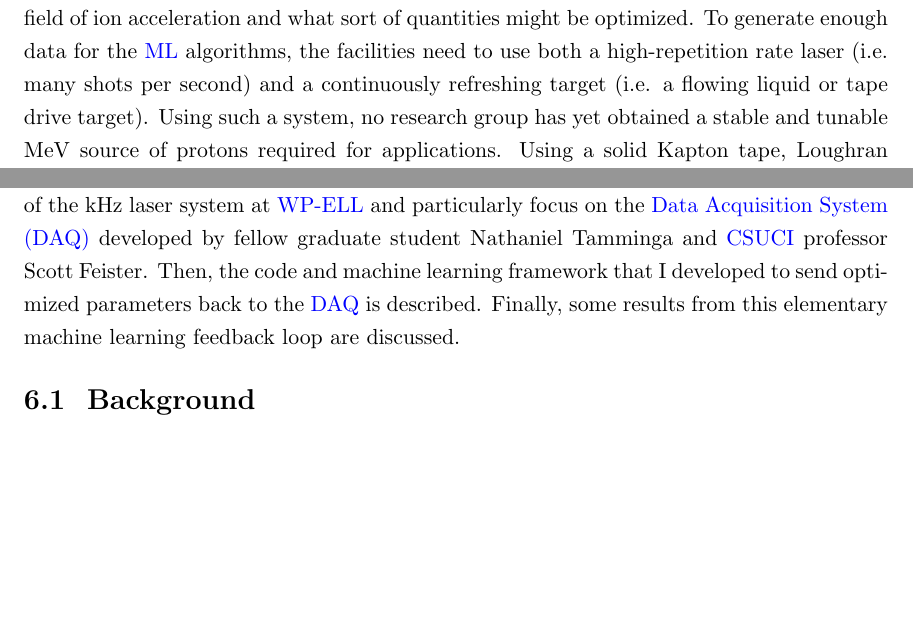
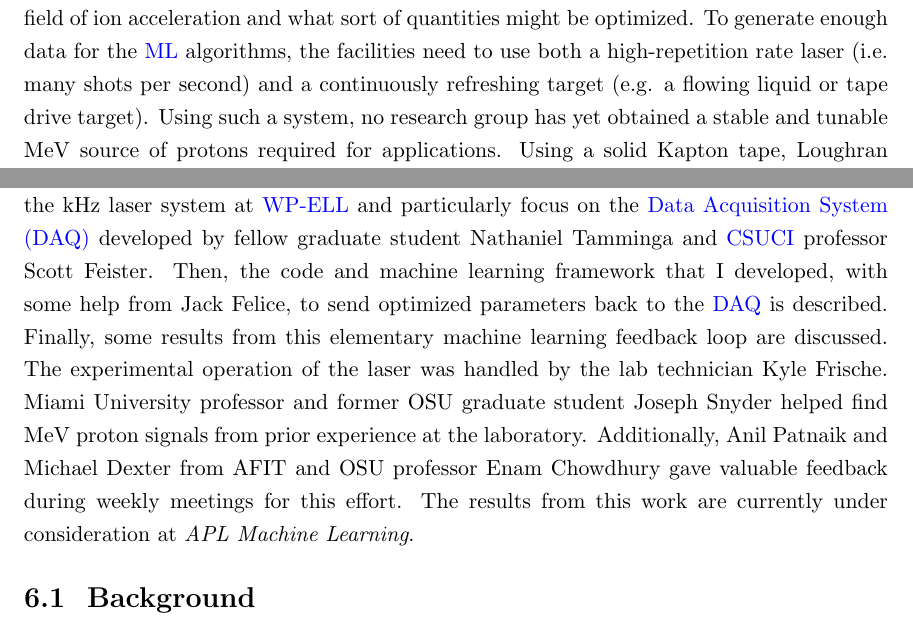
Before and after one commit to ronak-n-desai/ronak-desai-dissertation, a LaTeX thesis (template.tex, which reads chap6.tex): two parts of pages 78 and 79 of 93, joined at a grey line, cut so that both start at the same text, the shorter picture padded with empty space. Compiled offline with pdfLaTeX.

Commit message:
ch6 intro

```diff
--- a/chap6.tex
+++ b/chap6.tex
@@ -1,6 +1,6 @@
 \chapter{Optimization and Control of a kHz Laser System} \label{ch:6}
 
-The work of \autoref{ch:5} has illustrated the usefulness of machine learning methods in the field of ion acceleration and what sort of quantities might be optimized. To generate enough data for the \gls{ML} algorithms, the facilities need to use both a high-repetition rate laser (i.e. many shots per second) and a continuously refreshing target (i.e. a flowing liquid or tape drive target). Using such a system, no research group has yet obtained a stable and tunable MeV source of protons required for applications. Using a solid Kapton tape, Loughran et al. \cite{Loughran_2023_HPLSE} used \gls{BO} at \gls{RAL}, but only on around 60 bursts of shots. Using a flowing liquid target, multi-MeV deuteron acceleration \cite{Treffert_2022_APL} was demonstrated from a flowing liquid target at \gls{CSU}, but only operated over 2 minutes for a total of 60 shots.
+The work of \autoref{ch:5} has illustrated the usefulness of machine learning methods in the field of ion acceleration and what sort of quantities might be optimized. To generate enough data for the \gls{ML} algorithms, the facilities need to use both a high-repetition rate laser (i.e. many shots per second) and a continuously refreshing target (e.g. a flowing liquid or tape drive target). Using such a system, no research group has yet obtained a stable and tunable MeV source of protons required for applications. Using a solid Kapton tape, Loughran et al. \cite{Loughran_2023_HPLSE} used \gls{BO} at \gls{RAL}, but only on around 60 bursts of shots. Using a flowing liquid target, multi-MeV deuteron acceleration \cite{Treffert_2022_APL} was demonstrated from a flowing liquid target at \gls{CSU}, but only operated over 2 minutes for a total of 60 shots.
 
 At the Wright-Patterson Air Force Base, a 1 kHz, mJ class laser system exists that is capable of producing MeV protons \cite{Morrison_2018_NJoP}. In comparison to the two previously mentioned studies at \gls{CSU} and \gls{RAL}, a 1 kHz laser shoots one thousand to two thousand times more shots per second! A laser system that shoots one thousand times more shots per second, however, will also roughly have a thousand times less laser energy per shot. Morrison et al. \cite{Morrison_2018_NJoP} was able to achieve 2 MeV protons on this kHz system at \gls{WP-ELL}, while higher energy Hz laser systems can easily achieve tens of MeV.
 
@@ -11,8 +11,7 @@ To enhance the MeV proton yield within the existing mJ class laser system, the \
 
 \item Generally, thinner targets see enhanced proton acceleration via the vacuum heating mechanism which is a well known scaling captured in the Fuchs et al. \cite{Fuchs_2005_Nat} model explored in \autoref{ch:5}. However, targets that are too thin may break up before the acceleration takes place. Relevant parameters here would be the thickness, composition, and shape of the target.
 \end{itemize}
-
-Evidently, many parameters influence the laser-target interaction in a very non-linear way which cannot be easily seen through the raw data. In this chapter, I give an overview of the kHz laser system at \gls{WP-ELL} and particularly focus on the \gls{DAQ} developed by fellow graduate student Nathaniel Tamminga and \gls{CSUCI} professor Scott Feister. Then, the code and machine learning framework that I developed to send optimized parameters back to the \gls{DAQ} is described. Finally, some results from this elementary machine learning feedback loop are discussed.
+Evidently, many parameters influence the laser-target interaction in a very non-linear way which cannot be easily seen through the raw data. In this chapter, I give an overview of the kHz laser system at \gls{WP-ELL} and particularly focus on the \gls{DAQ} developed by fellow graduate student Nathaniel Tamminga and \gls{CSUCI} professor Scott Feister. Then, the code and machine learning framework that I developed, with some help from Jack Felice, to send optimized parameters back to the \gls{DAQ} is described. Finally, some results from this elementary machine learning feedback loop are discussed. The experimental operation of the laser was handled by the lab technician Kyle Frische. Miami University professor and former OSU graduate student Joseph Snyder helped find MeV proton signals from prior experience at the laboratory. Additionally, Anil Patnaik and Michael Dexter from AFIT and OSU professor Enam Chowdhury gave valuable feedback during weekly meetings for this effort. The results from this work are currently under consideration at \emph{APL Machine Learning}.
 
 \section{Background}
 
```
Also changed, not shown: template.bbl, 12 other files.
